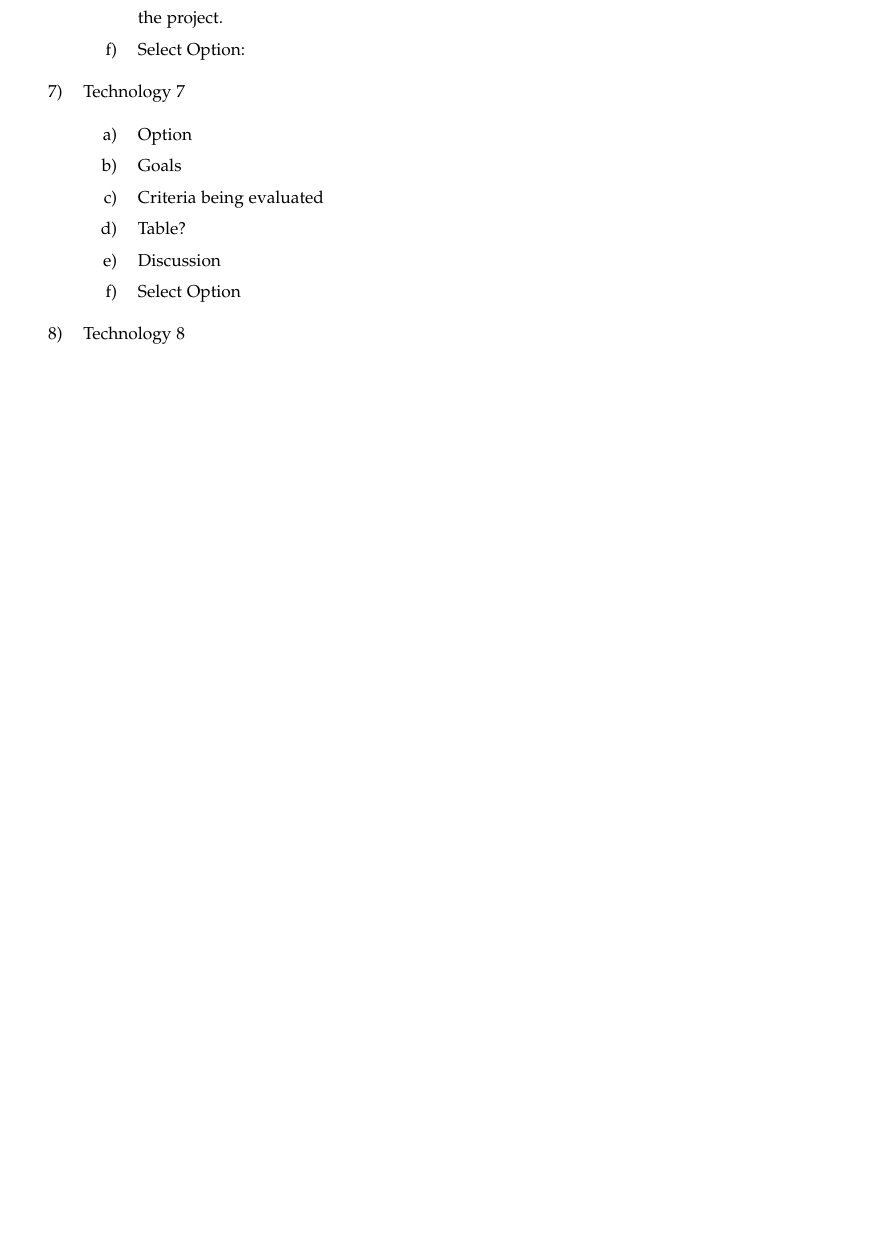
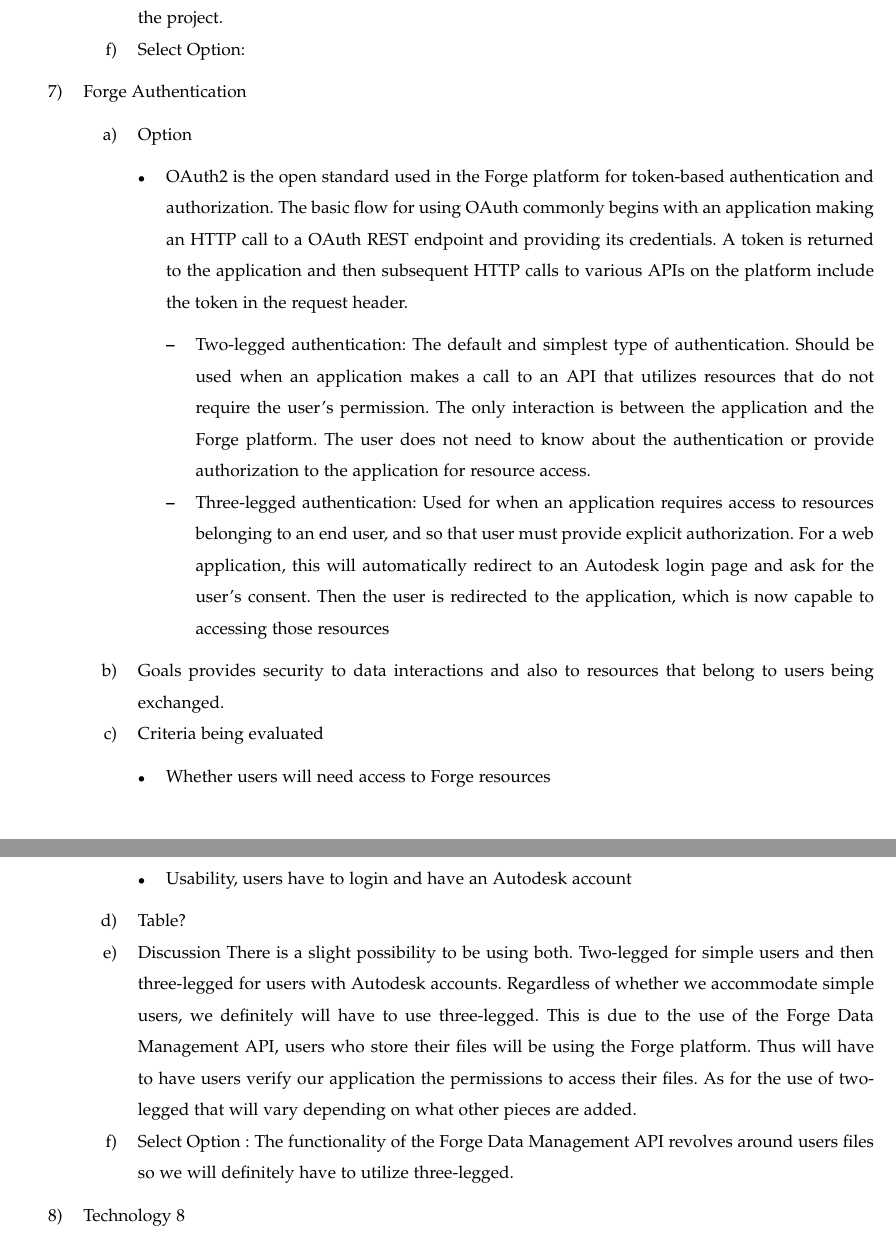
Before and after one commit to gonsalvg/Capstone-Forge-App, a LaTeX paper (TechnologyReview/Technology Review.tex): part of page 10 of 11 before the commit and two parts of pages 10 and 11 of 11 after it, the two joined at a grey line, cut so that both start at the same text, the shorter picture padded with empty space. Compiled offline with pdfLaTeX; a missing font is replaced by an installed copy or a similar font; a LaTeX package or settings file that is missing is left out.

Commit message:
Added Forge Authentication Section

```diff
--- a/TechnologyReview/Technology Review.tex
+++ b/TechnologyReview/Technology Review.tex
@@ -356,14 +356,26 @@
 			\item{Select Option:}
 	\end{enumerate}
 
-	\item{Technology 7}
+	\item{Forge Authentication}
 		\begin{enumerate}
 			\item{Option}
-			\item{Goals}
+				\begin{itemize}
+					\item OAuth2 is the open standard used in the Forge platform for token-based authentication and authorization. The basic flow for using OAuth commonly begins with an application making an HTTP call to a OAuth REST endpoint and providing its credentials. A token is returned to the application and then subsequent HTTP calls to various APIs on the platform include the token in the request header.
+					\begin{itemize}
+						\item Two-legged authentication: The default and simplest type of authentication. Should be used when an application makes a call to an API that utilizes resources that do not require the user's permission. The only interaction is between the application and the Forge platform. The user does not need to know about the authentication or provide authorization to the application for resource access.
+						\item Three-legged authentication: Used for when an application requires access to resources belonging to an end user, and so that user must provide explicit authorization. For a web application, this will automatically redirect to an Autodesk login page and ask for the user's consent. Then the user is redirected to the application, which is now capable to accessing those resources
+					\end{itemize}
+				\end{itemize}
+			\item{Goals} provides security to data interactions and also to resources that belong to users being exchanged.
 			\item{Criteria being evaluated}
+				\begin{itemize}
+					\item{Whether users will need access to Forge resources}
+					\item{Usability, users have to login and have an Autodesk account}
+				\end{itemize}
 			\item{Table?}
-			\item{Discussion}
-			\item{Select Option}
+			\item{Discussion} There is a slight possibility to be using both. Two-legged for simple users and then three-legged for users with Autodesk accounts. Regardless of whether we accommodate simple users, we definitely will have to use three-legged. This is due to the use of the Forge Data Management API, users who store their files will be using the Forge platform. Thus will have to have users verify our application the permissions to access their files. As for the use of two-legged that will vary depending on what other pieces are added.
+
+			\item{Select Option} : The functionality of the Forge Data Management API revolves around users files so we will definitely have to utilize three-legged.
 		\end{enumerate}
 	\item{Technology 8}
 		\begin{enumerate}
```
Also changed, not shown: TechnologyReview/Technology Review.pdf, TechnologyReview/Technology Review.tex (2 more changed lines).
